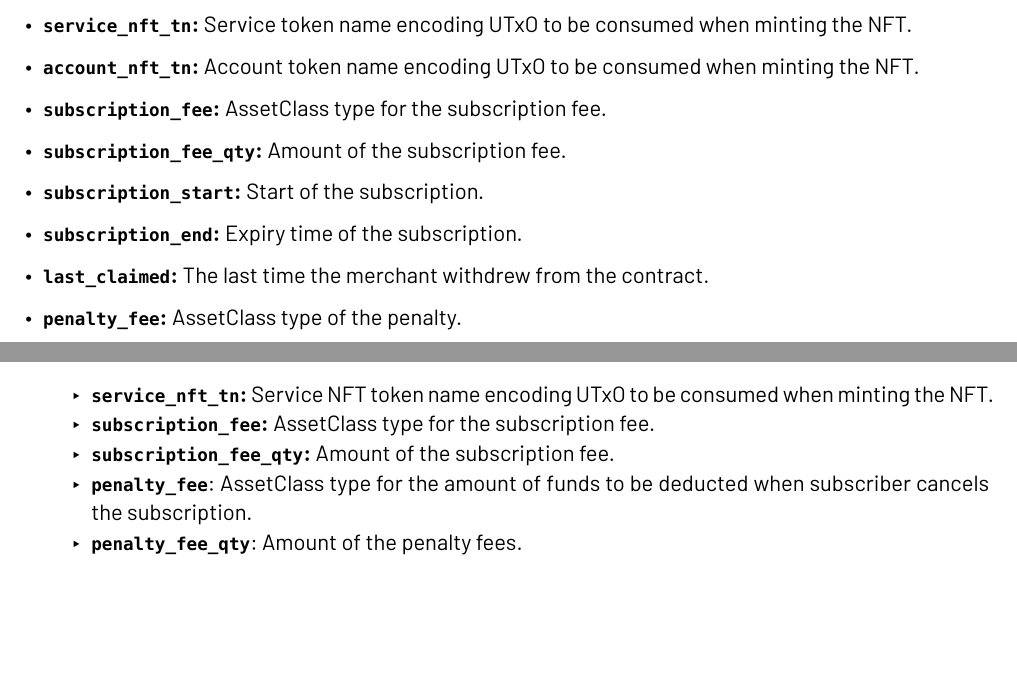
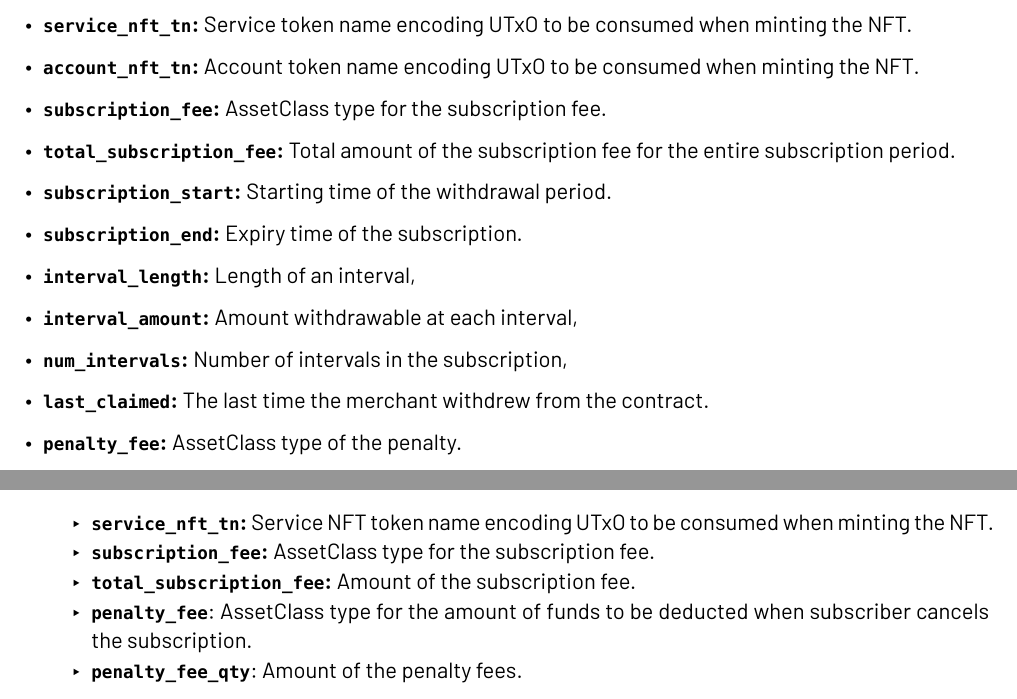
Before and after one commit to Anastasia-Labs/payment-subscription, a Typst document (docs/payment-subscription-design-specs/subscription-smart-contract.typ): two parts of pages 7 and 15 of 39, joined at a grey line, cut so that both start at the same text, the shorter picture padded with empty space. The pictures show the PDF file docs/payment-subscription-design-specs/subscription-smart-contract.pdf that the author committed with the source.

Commit message:
chore: spetrate concerns and re-organise code

```diff
--- a/docs/payment-subscription-design-specs/subscription-smart-contract.typ
+++ b/docs/payment-subscription-design-specs/subscription-smart-contract.typ
@@ -222,9 +222,14 @@ This is a Sum type datum where one represents the payment datum and the other on
 
 - *`account_nft_tn`:* Account token name encoding UTxO to be consumed when minting the NFT.
 - *`subscription_fee`:* AssetClass type for the subscription fee.
-- *`subscription_fee_qty`:* Amount of the subscription fee.
-- *`subscription_start`:* Start of the subscription.
+- *`total_subscription_fee`:* Total amount of the subscription fee for the entire subscription period.
+- *`subscription_start`:* Starting time of the withdrawal period.
 - *`subscription_end`:* Expiry time of the subscription.
+
+- *`interval_length`:* Length of an interval,
+- *`interval_amount`:* Amount withdrawable at each interval,
+- *`num_intervals`:* Number of intervals in the subscription,
+
 - *`last_claimed`:* The last time the merchant withdrew from the contract.
 - *`penalty_fee`:* AssetClass type of the penalty.
 - *`penalty_fee_qty`:* Amount the merchant wishes to penalies for early withdrawal. This is optional and can be `0`.
@@ -512,7 +517,7 @@ This transaction creates a new service by minting a Merchant NFT. This transacti
 
       - *`service_nft_tn`:* Service NFT token name encoding UTxO to be consumed when minting the NFT.
       - *`subscription_fee`:* AssetClass type for the subscription fee.
-      - *`subscription_fee_qty`:* Amount of the subscription fee.
+      - *`total_subscription_fee`:* Amount of the subscription fee.
       - *`penalty_fee`*: AssetClass type for the amount of funds to be deducted when subscriber cancels the subscription.
       - *`penalty_fee_qty`*: Amount of the penalty fees.
 
@@ -1102,7 +1107,7 @@ This transaction allows anyone with a Service NFT to unlock subscription funds f
 + *Merchant Wallet UTxO*
 
   - Address: Merchant’s wallet address
-
+total_subscription_fee
   - Value:
 
     - Minimum ADA
```
Also changed, not shown: docs/payment-subscription-design-specs/subscription-smart-contract.pdf, 17 other files.
